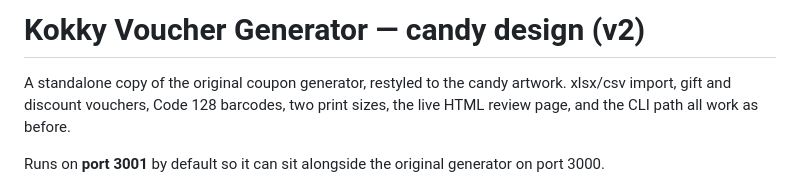
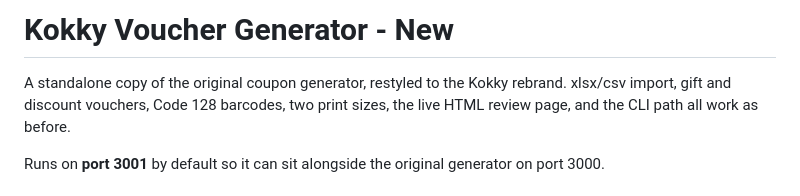
Before and after one commit to Kokky-Shayaan/Kokky-Coupon, a Markdown page: README.md, the part around the change. Drawn GitHub-style.

```diff
--- a/README.md
+++ b/README.md
@@ -1,7 +1,7 @@
-# Kokky Voucher Generator — candy design (v2)
+# Kokky Voucher Generator - New
 
-A standalone copy of the original coupon generator, restyled to the candy
-artwork. xlsx/csv import, gift and discount vouchers, Code 128 barcodes, two
+A standalone copy of the original coupon generator, restyled to the Kokky rebrand.
+xlsx/csv import, gift and discount vouchers, Code 128 barcodes, two
 print sizes, the live HTML review page, and the CLI path all work as before.
 
 Runs on **port 3001** by default so it can sit alongside the original
```
